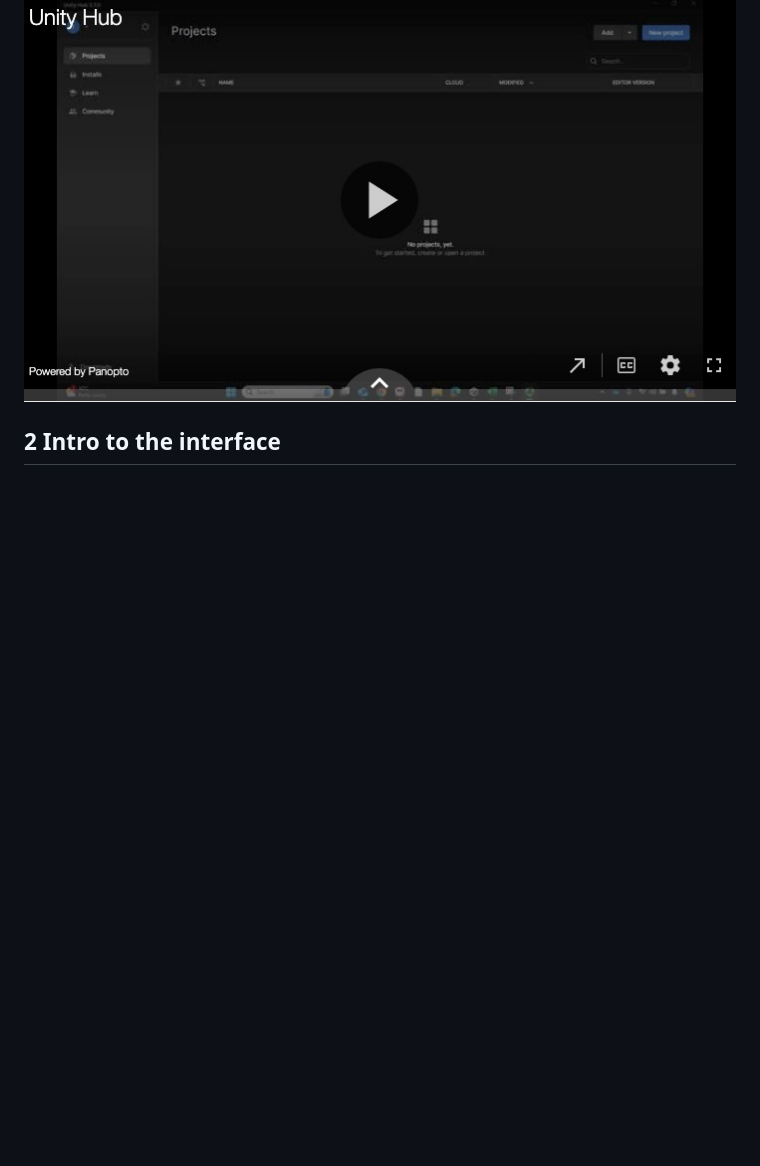
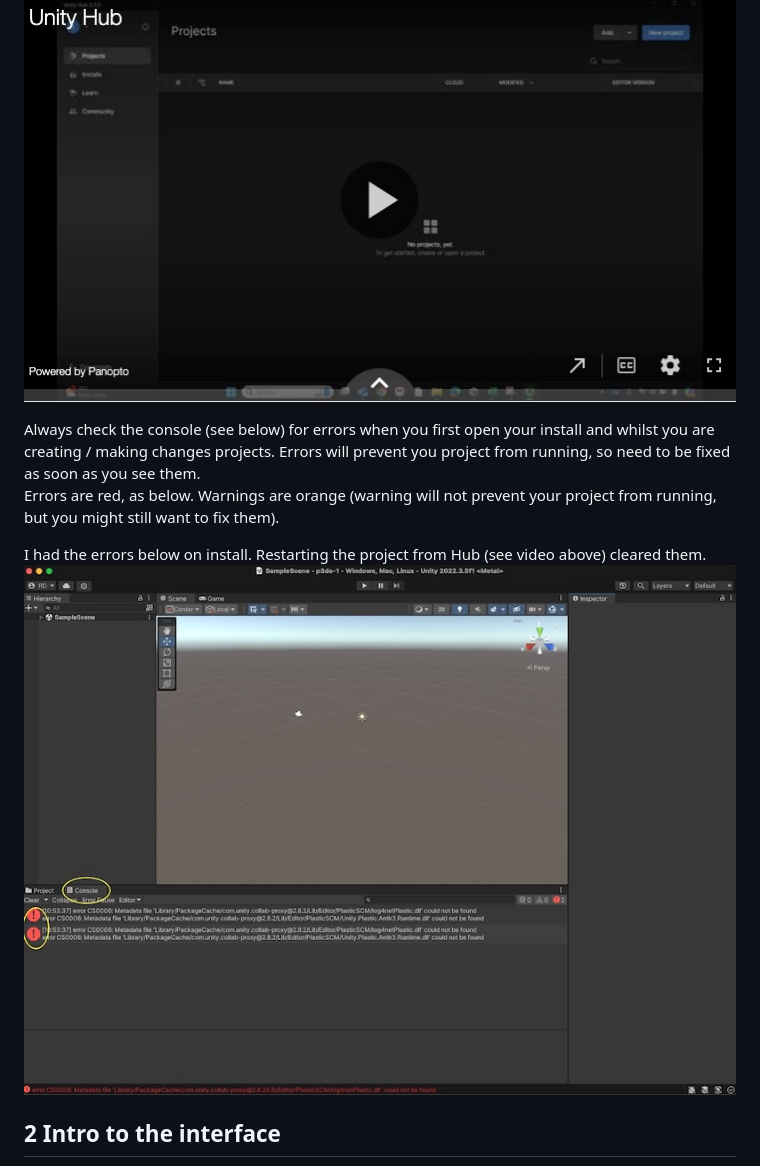
Before and after one commit to roddicki/p3de-worksheets, a Markdown page: unity-wk-1/README.md, the part around the change. Drawn GitHub-style; pictures changed too: unity-wk-1/img/unity-1-errors.jpg (added); blank space fills up the shorter version.

Commit message:
initial commit

```diff
--- a/unity-wk-1/README.md
+++ b/unity-wk-1/README.md
@@ -16,5 +16,11 @@ This session introduces Unity and how to create a new project and begin using it
 
 [<img src="img/unity-1-createproject.jpg">](https://uwe.cloud.panopto.eu/Panopto/Pages/Viewer.aspx?id=5ef3c718-e9c7-4837-922b-b20600d119e7)
 
+Always check the console (see below) for errors when you first open your install and whilst you are creating / making changes projects.  Errors will prevent you project from running, so need to be fixed as soon as you see them.
+Errors are red, as below. Warnings are orange (warning will not prevent your project from running, but you might still want to fix them).
+
+I had the errors below on install. Restarting the project from Hub (see video above) cleared them.
+![Unity errors](img/unity-1-errors.jpg)
+
 ## 2 Intro to the interface
 [<img src="img/unity-2-interface.jpg">](https://uwe.cloud.panopto.eu/Panopto/Pages/Viewer.aspx?id=fb4b88b0-fcc8-4880-a6c9-ae2700fad70a)
```
